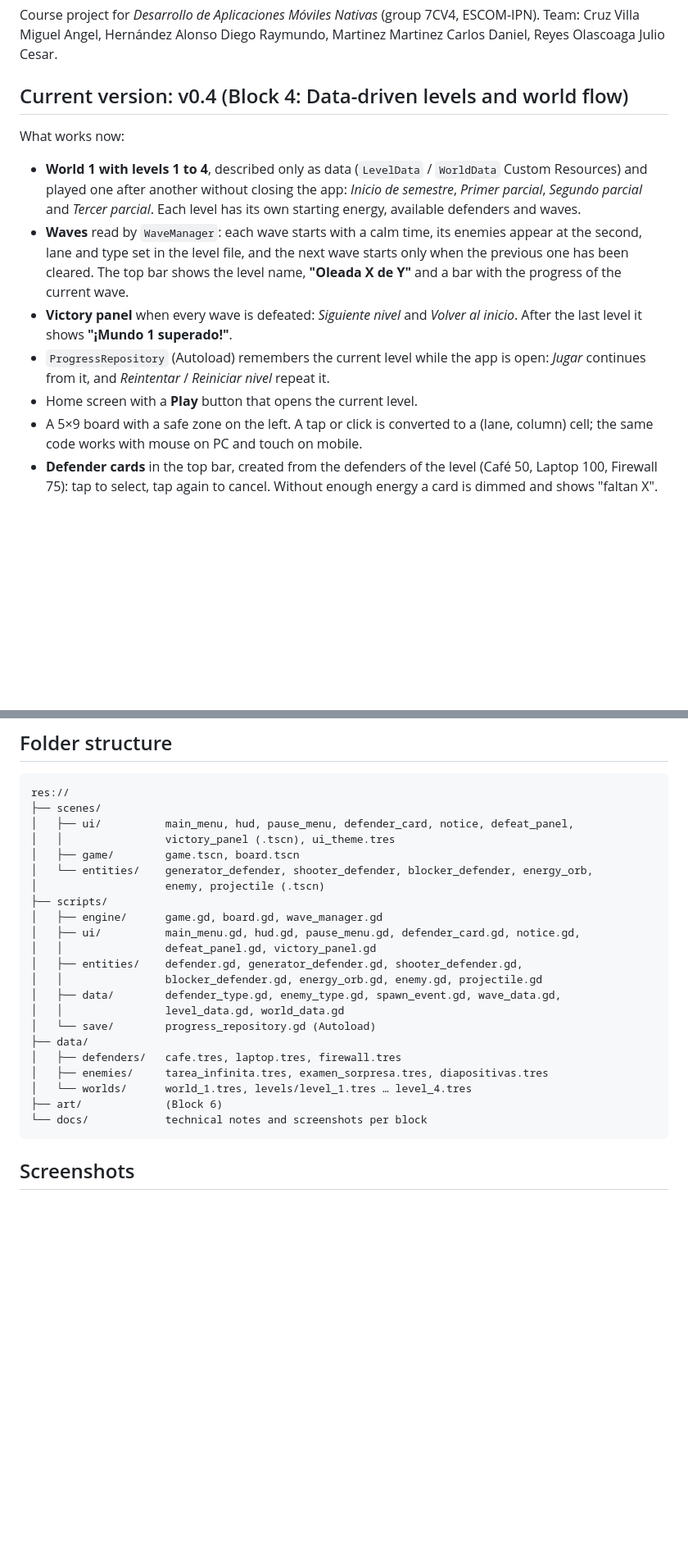
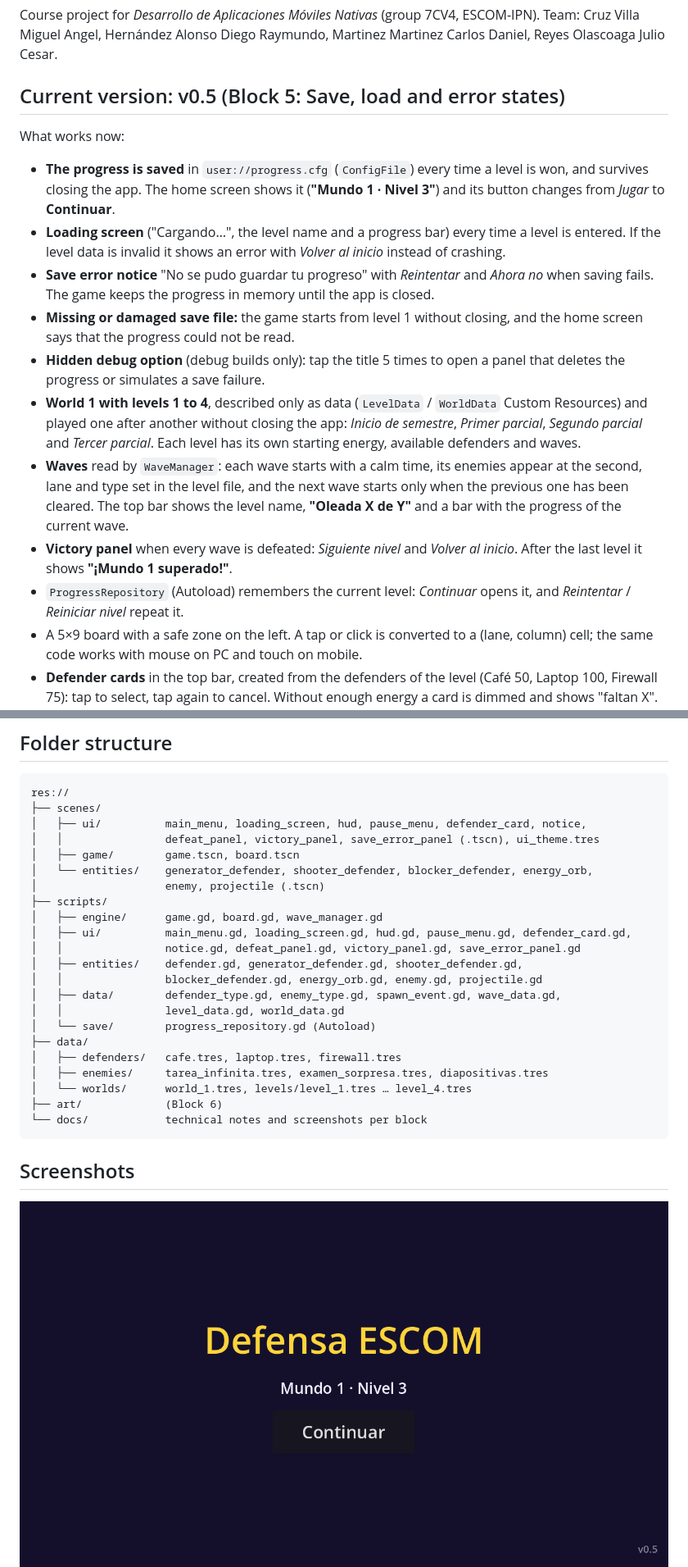
Before and after one commit to Julio-Olascoaga/defensa-escom, a Markdown page: README.md, 2 parts joined by grey strips. Shown at 82% size. Drawn GitHub-style; pictures changed too: docs/img/v0.5-continue.png (added); blank space fills up the shorter version.

Commit message:
Block 5 (v0.5): save progress, loading screen and error states (#5)

````diff
--- a/README.md
+++ b/README.md
@@ -6,15 +6,19 @@ The player places defenders (Café, Laptop, Firewall) on a 5×9 board to stop ca
 Course project for *Desarrollo de Aplicaciones Móviles Nativas* (group 7CV4, ESCOM-IPN).
 Team: Cruz Villa Miguel Angel, Hernández Alonso Diego Raymundo, Martinez Martinez Carlos Daniel, Reyes Olascoaga Julio Cesar.
 
-## Current version: v0.4 (Block 4: Data-driven levels and world flow)
+## Current version: v0.5 (Block 5: Save, load and error states)
 
 What works now:
 
+- **The progress is saved** in `user://progress.cfg` (`ConfigFile`) every time a level is won, and survives closing the app. The home screen shows it (**"Mundo 1 · Nivel 3"**) and its button changes from *Jugar* to **Continuar**.
+- **Loading screen** ("Cargando…", the level name and a progress bar) every time a level is entered. If the level data is invalid it shows an error with *Volver al inicio* instead of crashing.
+- **Save error notice** "No se pudo guardar tu progreso" with *Reintentar* and *Ahora no* when saving fails. The game keeps the progress in memory until the app is closed.
+- **Missing or damaged save file:** the game starts from level 1 without closing, and the home screen says that the progress could not be read.
+- **Hidden debug option** (debug builds only): tap the title 5 times to open a panel that deletes the progress or simulates a save failure.
 - **World 1 with levels 1 to 4**, described only as data (`LevelData` / `WorldData` Custom Resources) and played one after another without closing the app: *Inicio de semestre*, *Primer parcial*, *Segundo parcial* and *Tercer parcial*. Each level has its own starting energy, available defenders and waves.
 - **Waves** read by `WaveManager`: each wave starts with a calm time, its enemies appear at the second, lane and type set in the level file, and the next wave starts only when the previous one has been cleared. The top bar shows the level name, **"Oleada X de Y"** and a bar with the progress of the current wave.
 - **Victory panel** when every wave is defeated: *Siguiente nivel* and *Volver al inicio*. After the last level it shows **"¡Mundo 1 superado!"**.
-- `ProgressRepository` (Autoload) remembers the current level while the app is open: *Jugar* continues from it, and *Reintentar* / *Reiniciar nivel* repeat it.
-- Home screen with a **Play** button that opens the current level.
+- `ProgressRepository` (Autoload) remembers the current level: *Continuar* opens it, and *Reintentar* / *Reiniciar nivel* repeat it.
 - A 5×9 board with a safe zone on the left. A tap or click is converted to a (lane, column) cell; the same code works with mouse on PC and touch on mobile.
 - **Defender cards** in the top bar, created from the defenders of the level (Café 50, Laptop 100, Firewall 75): tap to select, tap again to cancel. Without enough energy a card is dimmed and shows "faltan X". After placing a defender its card recharges for a few seconds ("espera N s").
 - **Placing defenders:** select a card, then tap a free cell. The defender appears there (shown as a letter: C, L, F), the cell is registered as occupied and its cost is subtracted.
@@ -72,15 +76,15 @@ What works now:
 ```
 res://
 ├── scenes/
-│   ├── ui/          main_menu, hud, pause_menu, defender_card, notice, defeat_panel,
-│   │                victory_panel (.tscn), ui_theme.tres
+│   ├── ui/          main_menu, loading_screen, hud, pause_menu, defender_card, notice,
+│   │                defeat_panel, victory_panel, save_error_panel (.tscn), ui_theme.tres
 │   ├── game/        game.tscn, board.tscn
 │   └── entities/    generator_defender, shooter_defender, blocker_defender, energy_orb,
 │                    enemy, projectile (.tscn)
 ├── scripts/
 │   ├── engine/      game.gd, board.gd, wave_manager.gd
-│   ├── ui/          main_menu.gd, hud.gd, pause_menu.gd, defender_card.gd, notice.gd,
-│   │                defeat_panel.gd, victory_panel.gd
+│   ├── ui/          main_menu.gd, loading_screen.gd, hud.gd, pause_menu.gd, defender_card.gd,
+│   │                notice.gd, defeat_panel.gd, victory_panel.gd, save_error_panel.gd
 │   ├── entities/    defender.gd, generator_defender.gd, shooter_defender.gd,
 │   │                blocker_defender.gd, energy_orb.gd, enemy.gd, projectile.gd
 │   ├── data/        defender_type.gd, enemy_type.gd, spawn_event.gd, wave_data.gd,
@@ -96,6 +100,7 @@ res://
 
 ## Screenshots
 
+![v0.5 home screen with saved progress](docs/img/v0.5-continue.png)
 ![v0.4 level 3](docs/img/v0.4-level3.png)
 
 ## Roadmap
````
Also changed, not shown: other parts of README.md (+2 -2 lines), docs/git-v0.5.md (added, +46 -0 lines), docs/tech-note-v0.5.md (added, +163 -0 lines), docs/img/v0.5-loading.png (added), docs/img/v0.5-save-error.png (added), 14 other files.
